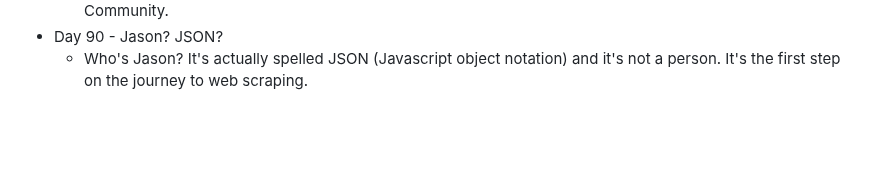
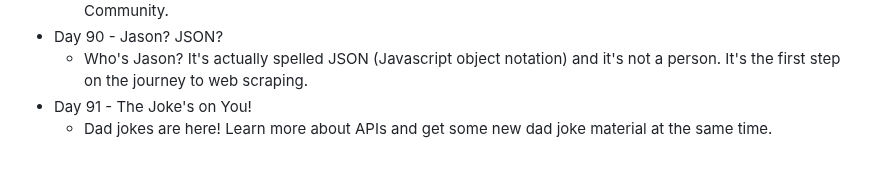
Before and after one commit to DavidCalebChaparroOrozco/replit100daysofcode, a Markdown page: README.md, the part around the change. Drawn GitHub-style; blank space fills up the shorter version.

```diff
--- a/README.md
+++ b/README.md
@@ -179,3 +179,5 @@
 	* Create a community chat app using Replit Authentication and interact with other people in the Replit Community.
 * Day 90 - Jason? JSON?
 	* Who's Jason? It's actually spelled JSON (Javascript object notation) and it's not a person. It's the first step on the journey to web scraping.
+* Day 91 - The Joke's on You!
+	* Dad jokes are here! Learn more about APIs and get some new dad joke material at the same time.
```
